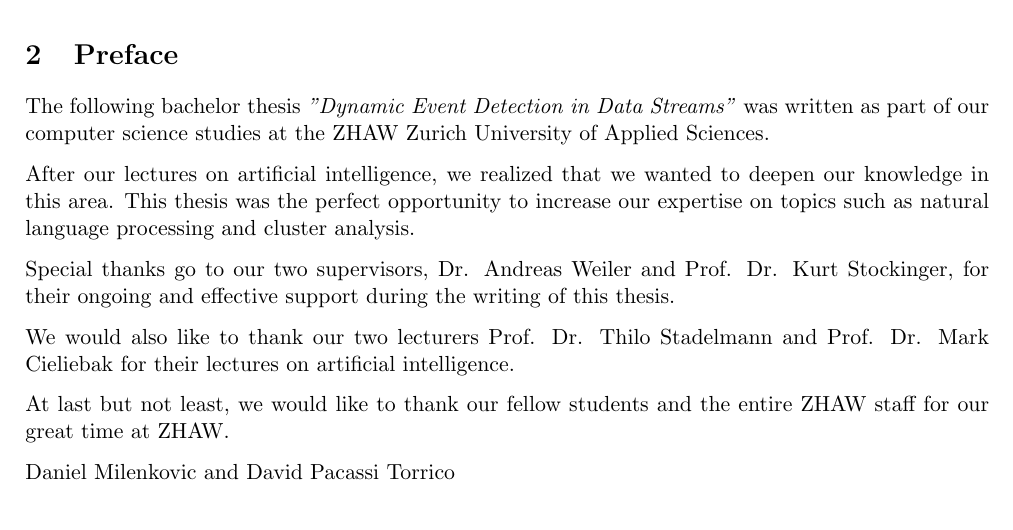
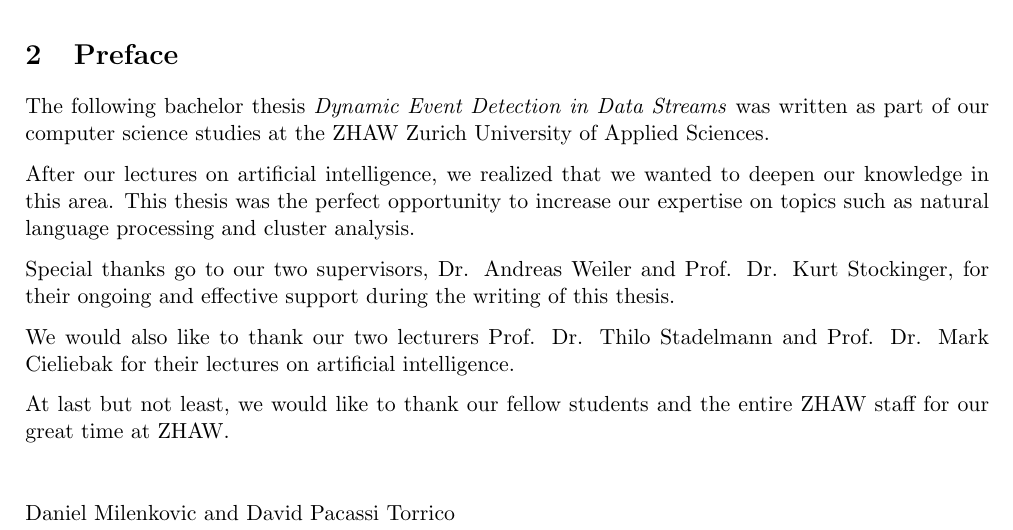
Before and after one commit to dpacassi/dynamic-event-detection-in-data-streams, a LaTeX thesis (doc/thesis.tex, which reads doc/0_preface.tex): part of page 4 of 22, cut so that both start at the same text. Compiled offline with pdfLaTeX.

Commit message:
Fix minor preface mistakes

```diff
--- a/doc/0_preface.tex
+++ b/doc/0_preface.tex
@@ -2,7 +2,7 @@
 
 \section{Preface}
 
-The following bachelor thesis \textit{"Dynamic Event Detection in Data Streams"} was written
+The following bachelor thesis \textit{Dynamic Event Detection in Data Streams} was written
 as part of our computer science studies at the ZHAW Zurich University of Applied Sciences.
 
 After our lectures on artificial intelligence, we realized that we wanted to deepen our knowledge in this area.
@@ -17,5 +17,7 @@ and Prof. Dr. Mark Cieliebak for their lectures on artificial intelligence.
 
 At last but not least, we would like to thank our fellow students
 and the entire ZHAW staff for our great time at ZHAW.
-
+\newline
+\newline
+\newline
 Daniel Milenkovic and David Pacassi Torrico
```
Also changed, not shown: doc/thesis.pdf.
